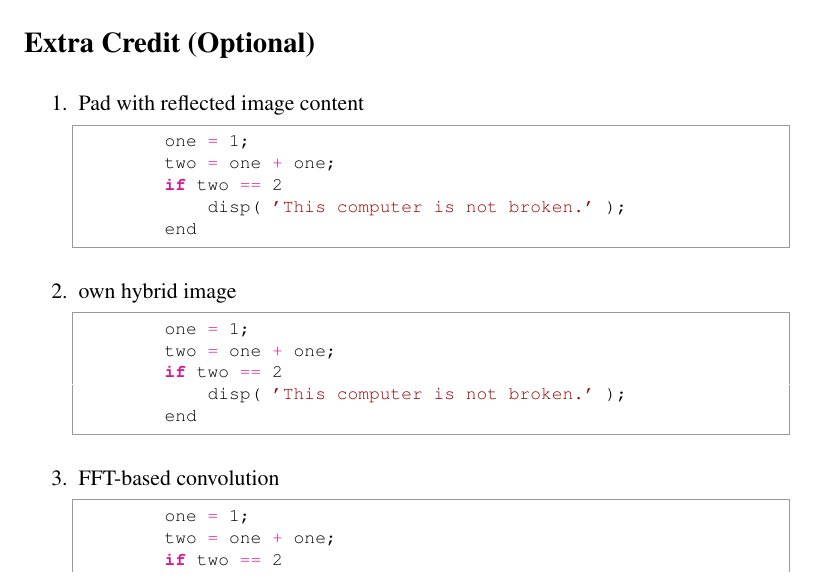
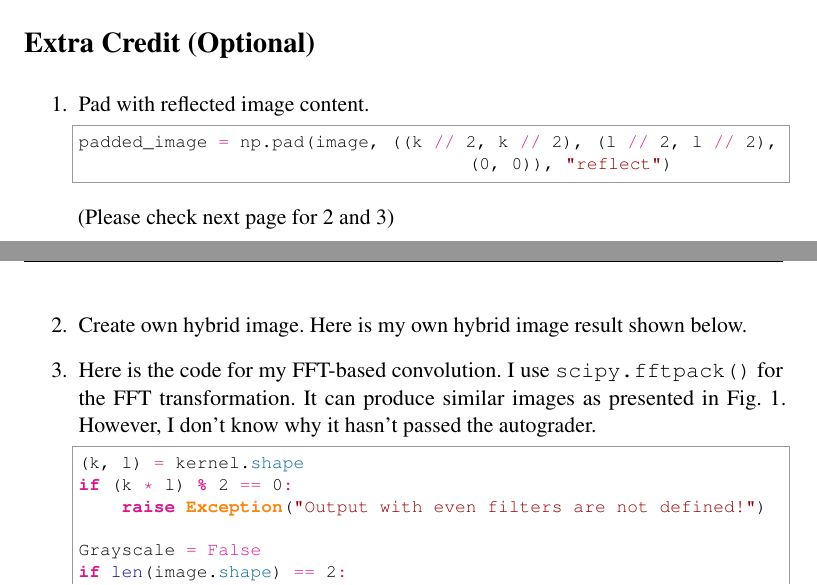
Before and after one commit to Thomas-yz/csci1430, a LaTeX document (project1-hybridimages-cancan233/writeup/writeup.tex): part of page 3 of 3 before the commit and two parts of pages 4 and 5 of 7 after it, the two joined at a grey line, cut so that both start at the same text. Compiled offline with pdfLaTeX.

Commit message:
Project 1: finish writeup for code

```diff
--- a/project1-hybridimages-cancan233/writeup/writeup.tex
+++ b/project1-hybridimages-cancan233/writeup/writeup.tex
@@ -109,7 +110,7 @@ if len(image.shape) == 2:
     Grayscale = True
     image = np.reshape(image, (image.shape[0], image.shape[1], 1))
 
-padded_image = np.pad(image, ((k // 2, k // 2), (l // 2, l // 2), (0, 0)), "constant")
+padded_image = np.pad(image, ((k // 2, k // 2), (l // 2, l // 2), (0, 0)), "reflect")
 # because we want to calculate convolution, we need to flip the kernel
 flipped_kernel = np.flip(kernel)
 
@@ -161,5 +178,10 @@ filtered_image = output
-    \label{fig:result1}
-\end{figure}
-
+\newpage
 \section*{Extra Credit (Optional)}
 \begin{enumerate}
+    \item Pad with reflected image content.
+        \begin{python}
+padded_image = np.pad(image, ((k // 2, k // 2), (l // 2, l // 2), (0, 0)), "reflect")
+        \end{python}
+    (Please check next page for 2 and 3)
+    \newpage
+    \item Create own hybrid image. Here is my own hybrid image result shown below.
@@ -166,18 +194,12 @@ filtered_image = output
+    \end{figure}
 
-    \item Pad with reflected image content
+    \item Here is the code for my FFT-based convolution. I use \verb|scipy.fftpack()| for the FFT transformation. It can produce similar images as presented in Fig. 1. However, I don't know why it hasn't passed the autograder.
         \begin{python}
-        one = 1;
-        two = one + one;
-        if two == 2
-            disp( 'This computer is not broken.' );
-        end
-        \end{python}
+(k, l) = kernel.shape
+if (k * l) % 2 == 0:
+    raise Exception("Output with even filters are not defined!")
 
-    \item own hybrid image
-        \begin{python}
-        one = 1;
-        two = one + one;
-        if two == 2
-            disp( 'This computer is not broken.' );
-        end
-        \end{python}
+Grayscale = False
+if len(image.shape) == 2:
+    Grayscale = True
+    image = np.reshape(image, (image.shape[0], image.shape[1], 1))
@@ -184,8 +210,4 @@ filtered_image = output
+padded_image = np.pad(
+    image, ((k // 2, k // 2), (l // 2, l // 2), (0, 0)), "reflect",
+)
 
-    \item FFT-based convolution
-        \begin{python}
-        one = 1;
-        two = one + one;
-        if two == 2
-            disp( 'This computer is not broken.' );
-        end
@@ -191,0 +219 @@ filtered_image = output
+output = np.clip(output[k // 2 : -(k // 2), l // 2 : -(l // 2)], 0, 1)
```
Also changed, not shown: project1-hybridimages-cancan233/code/helpers.py (+5 -0 lines), project1-hybridimages-cancan233/code/main.py (+5 -0 lines), project1-hybridimages-cancan233/code/proj1_part1.py (+9 -9 lines), project1-hybridimages-cancan233/code/student.py (+2 -2 lines), project1-hybridimages-cancan233/data/Putin.jpg (added), project1-hybridimages-cancan233/data/Trump.jpg (added), project1-hybridimages-cancan233/writeup/writeup.pdf, project1-hybridimages-cancan233/writeup/writeup.tex (53 more changed lines).
